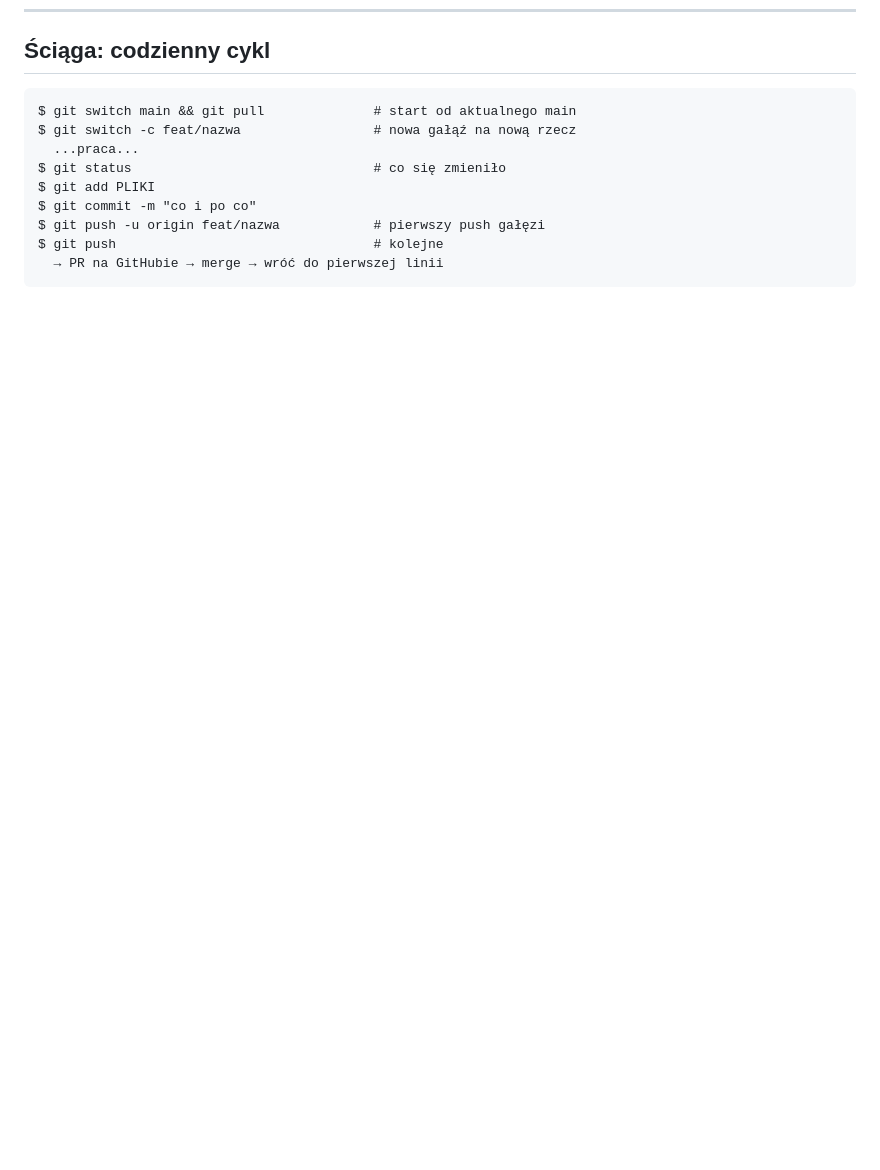
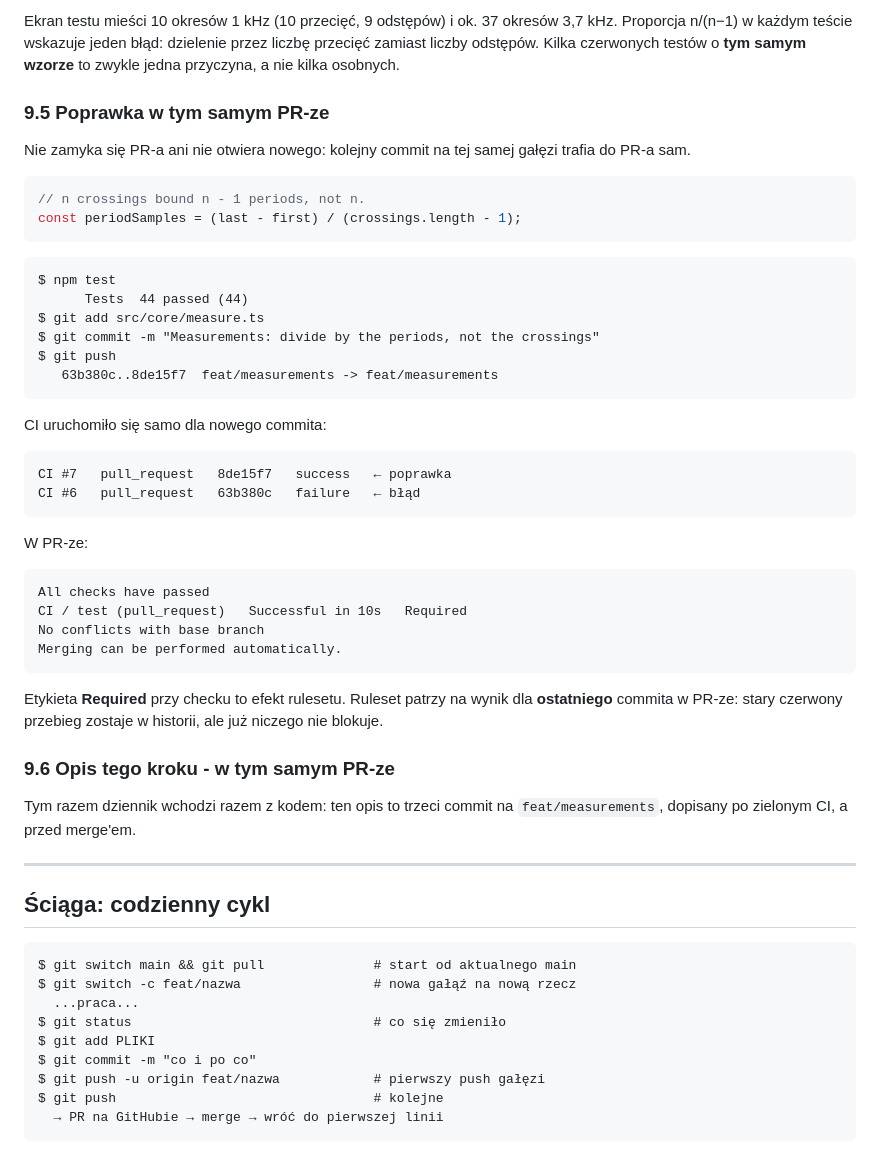
Before and after one commit to RobiSolutions/bench-scope, a Markdown page: docs/git-krok-po-kroku.md, the part around one of its changes. Rendered like a GitHub page; blank space fills up the shorter version.

````diff
--- a/docs/git-krok-po-kroku.md
+++ b/docs/git-krok-po-kroku.md
@@ -1265,3 +1360,55 @@ zwykle w kolejnym cyklu, a nie w nieskończonej serii PR-ów o PR-ach.
+Ekran testu mieści 10 okresów 1 kHz (10 przecięć, 9 odstępów) i ok. 37
+okresów 3,7 kHz. Proporcja n/(n−1) w każdym teście wskazuje jeden błąd:
+dzielenie przez liczbę przecięć zamiast liczby odstępów. Kilka
+czerwonych testów o **tym samym wzorze** to zwykle jedna przyczyna, a nie
+kilka osobnych.
+
+### 9.5 Poprawka w tym samym PR-ze
+
+Nie zamyka się PR-a ani nie otwiera nowego: kolejny commit na tej samej
+gałęzi trafia do PR-a sam.
+
+```ts
+// n crossings bound n - 1 periods, not n.
+const periodSamples = (last - first) / (crossings.length - 1);
+```
+
+```
+$ npm test
+      Tests  44 passed (44)
+$ git add src/core/measure.ts
+$ git commit -m "Measurements: divide by the periods, not the crossings"
+$ git push
+   63b380c..8de15f7  feat/measurements -> feat/measurements
+```
+
+CI uruchomiło się samo dla nowego commita:
+
+```
+CI #7   pull_request   8de15f7   success   ← poprawka
+CI #6   pull_request   63b380c   failure   ← błąd
+```
+
+W PR-ze:
+
+```
+All checks have passed
+CI / test (pull_request)   Successful in 10s   Required
+No conflicts with base branch
+Merging can be performed automatically.
+```
+
+Etykieta **Required** przy checku to efekt rulesetu. Ruleset patrzy na
+wynik dla **ostatniego** commita w PR-ze: stary czerwony przebieg zostaje
+w historii, ale już niczego nie blokuje.
+
+### 9.6 Opis tego kroku - w tym samym PR-ze
+
+Tym razem dziennik wchodzi razem z kodem: ten opis to trzeci commit na
+`feat/measurements`, dopisany po zielonym CI, a przed merge'em.
+
+---
+
 ## Ściąga: codzienny cykl
 
 ```
````
Also changed, not shown: other parts of docs/git-krok-po-kroku.md (+95 -0 lines).
